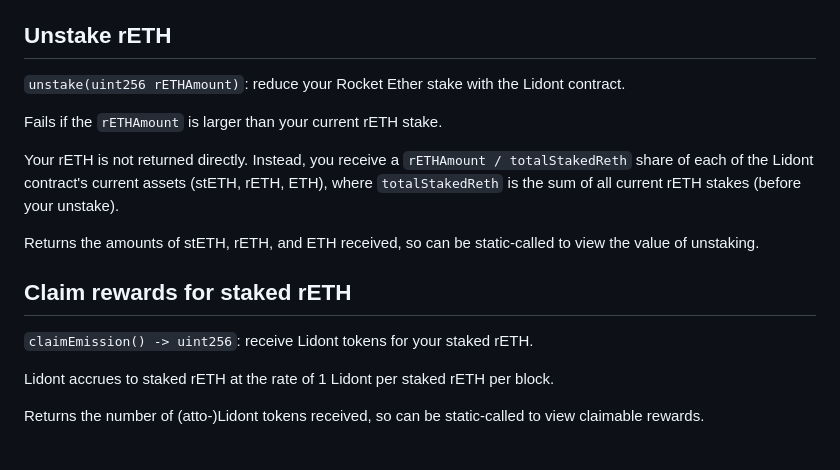
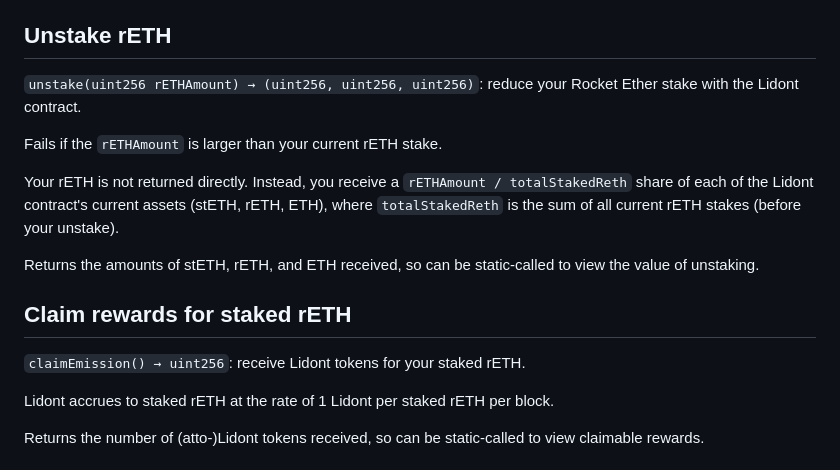
Before and after one commit to lidont/lidont, a Markdown page: README.md, the part around the change printed below. GitHub-like rendering.

Commit message:
Tweak return values in readme

```diff
--- a/README.md
+++ b/README.md
@@ -17,7 +17,7 @@ Fails if there is not enough rETH in the Lidont contract to transfer to you (whe
 Fails if you did not approve the Lidont contract for the transfer of at least `rETHAmount` rETH from your account.
 
 ## Unstake rETH
-`unstake(uint256 rETHAmount)`: reduce your Rocket Ether stake with the Lidont contract.
+`unstake(uint256 rETHAmount) → (uint256, uint256, uint256)`: reduce your Rocket Ether stake with the Lidont contract.
 
 Fails if the `rETHAmount` is larger than your current rETH stake.
 
@@ -28,7 +28,7 @@ where `totalStakedReth` is the sum of all current rETH stakes (before your unsta
 Returns the amounts of stETH, rETH, and ETH received, so can be static-called to view the value of unstaking.
 
 ## Claim rewards for staked rETH
-`claimEmission() -> uint256`: receive Lidont tokens for your staked rETH.
+`claimEmission() → uint256`: receive Lidont tokens for your staked rETH.
 
 Lidont accrues to staked rETH at the rate of 1 Lidont per staked rETH per block.
 
```
Also changed, not shown: other parts of README.md (+1 -1 lines).
